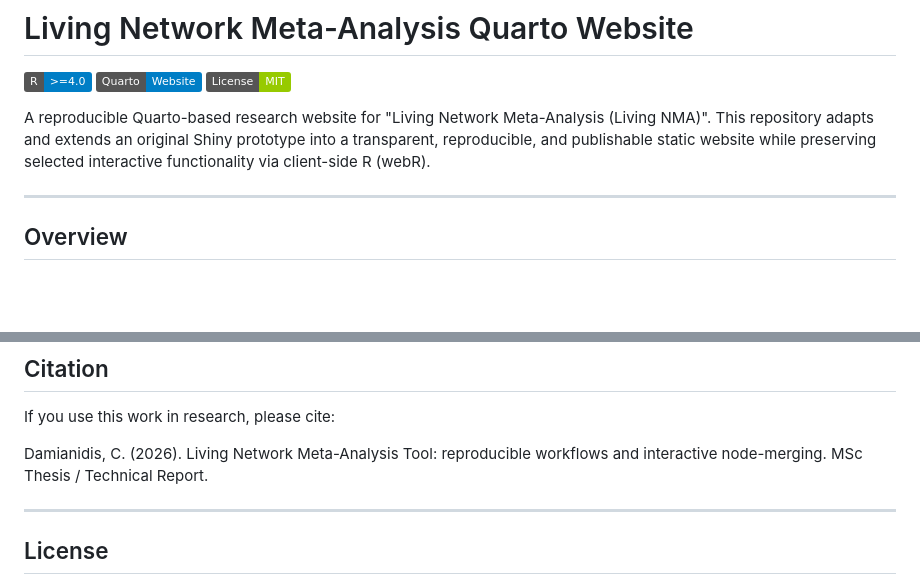
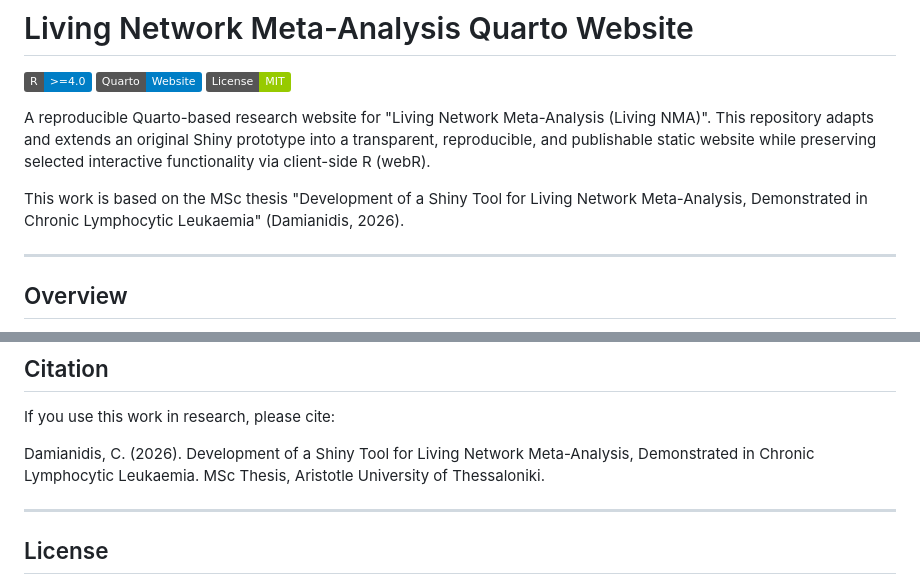
Before and after one commit to ch-damianidis/living-nma-cnma-tool, a Markdown page: README.md, 2 parts joined by grey strips. GitHub-like rendering; badges without logos; blank space fills up the shorter version.

Commit message:
Update README: correct thesis title and add thesis reference; tailored English README

```diff
--- a/README.md
+++ b/README.md
@@ -5,6 +5,8 @@
 [![License: MIT](https://img.shields.io/badge/License-MIT-green.svg)](LICENSE)
 
 A reproducible Quarto-based research website for "Living Network Meta-Analysis (Living NMA)". This repository adapts and extends an original Shiny prototype into a transparent, reproducible, and publishable static website while preserving selected interactive functionality via client-side R (webR).
+
+This work is based on the MSc thesis "Development of a Shiny Tool for Living Network Meta-Analysis, Demonstrated in Chronic Lymphocytic Leukaemia" (Damianidis, 2026).
 
 ---
 
@@ -155,7 +157,7 @@ Contributions welcome. Suggested workflow:
 
 If you use this work in research, please cite:
 
-Damianidis, C. (2026). Living Network Meta-Analysis Tool: reproducible workflows and interactive node-merging. MSc Thesis / Technical Report.
+Damianidis, C. (2026). Development of a Shiny Tool for Living Network Meta-Analysis, Demonstrated in Chronic Lymphocytic Leukaemia. MSc Thesis, Aristotle University of Thessaloniki.
 
 ---
 
```
